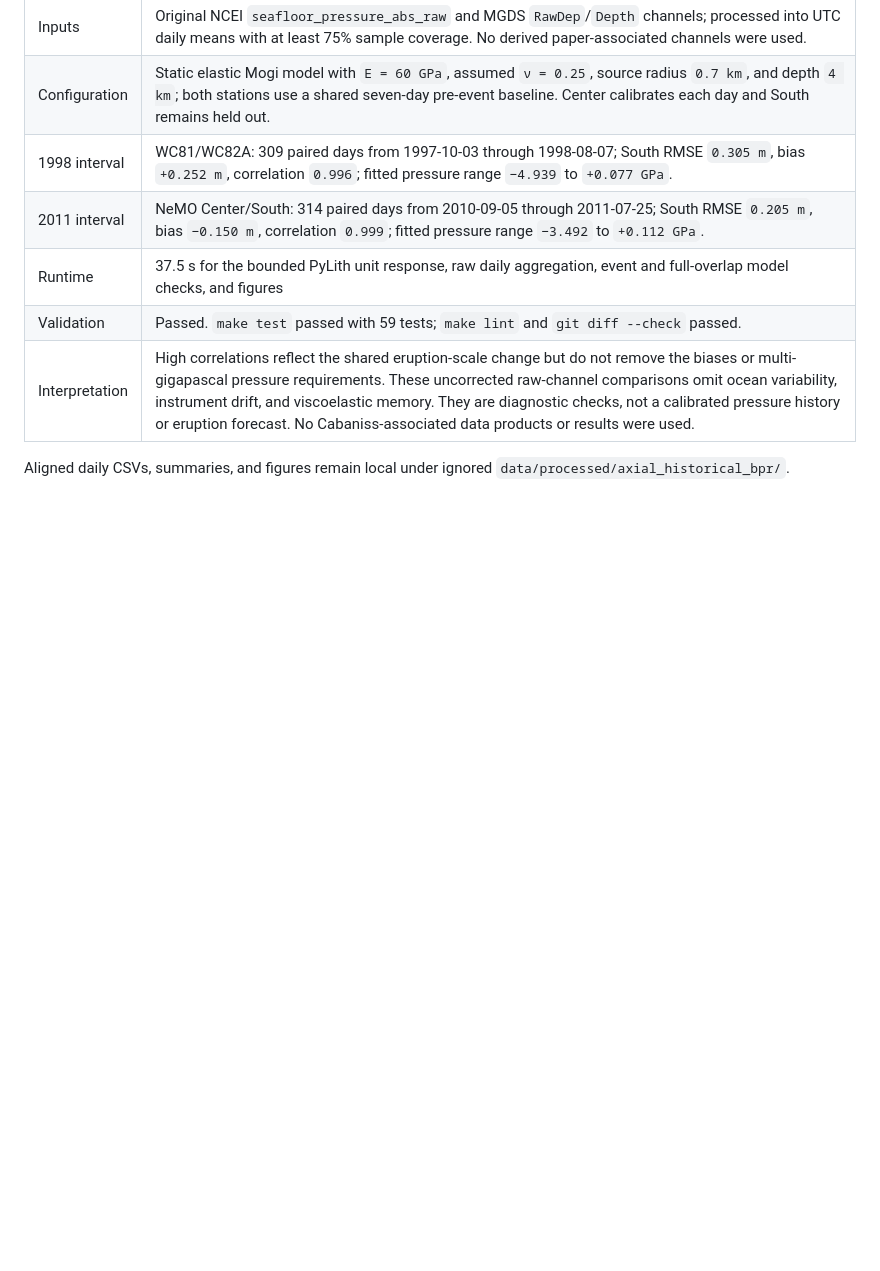
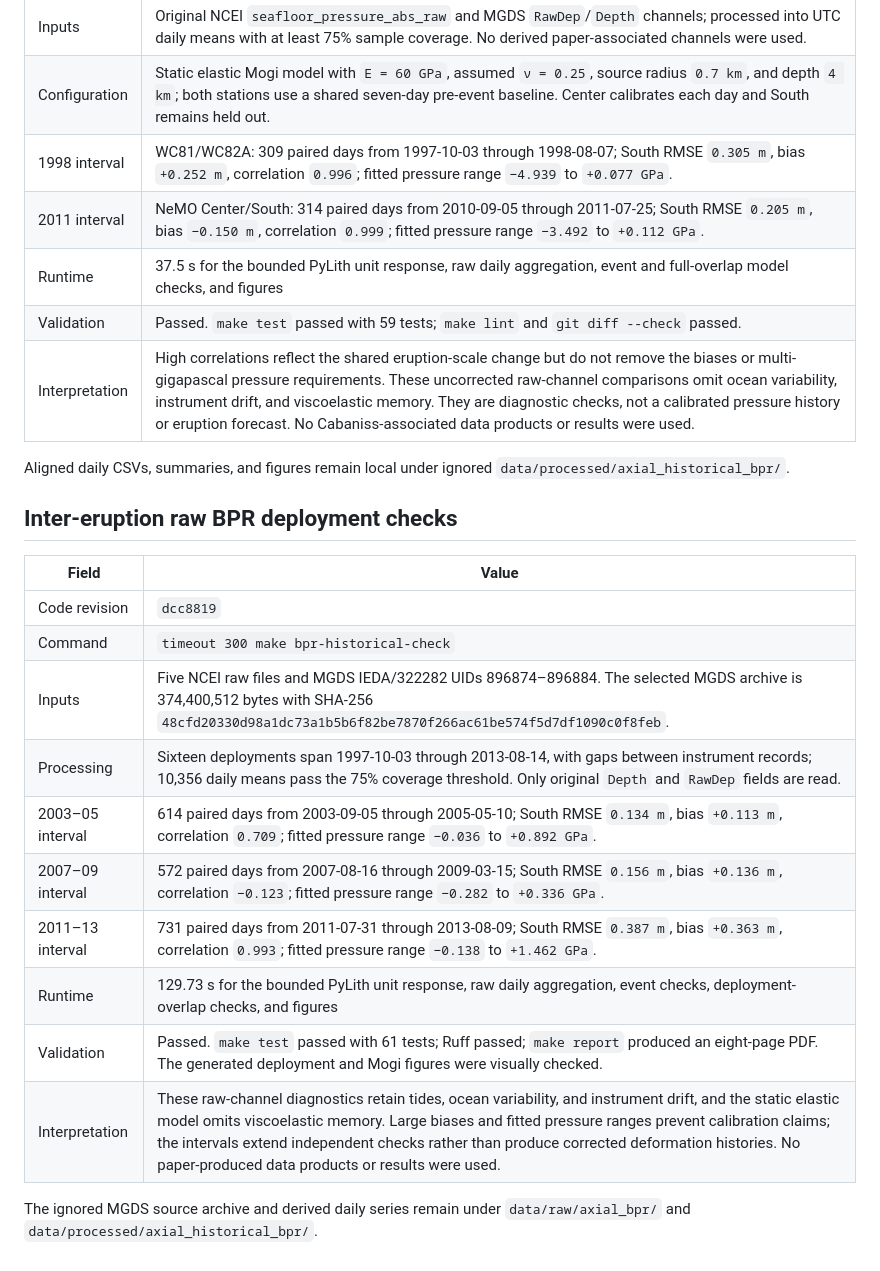
Before and after one commit to mhemmett/axial-modeling, a Markdown page: docs/run_log.md, the part around the change. Rendered like a GitHub page; blank space fills up the shorter version.

Commit message:
Record Extended Historical Raw BPR Model Check Results
Record the selected MGDS archive checksum, paired deployment intervals,
held-out model errors, runtime, and validation status for the extended
raw BPR checks. The entry points to the implementation revision and
keeps downloaded and processed data local.

```diff
--- a/docs/run_log.md
+++ b/docs/run_log.md
@@ -613,3 +613,21 @@ Model summaries and raw/processed observations remain local under ignored
 
 Aligned daily CSVs, summaries, and figures remain local under ignored
 `data/processed/axial_historical_bpr/`.
+
+## Inter-eruption raw BPR deployment checks
+
+| Field | Value |
+| --- | --- |
+| Code revision | `dcc8819` |
+| Command | `timeout 300 make bpr-historical-check` |
+| Inputs | Five NCEI raw files and MGDS IEDA/322282 UIDs 896874–896884. The selected MGDS archive is 374,400,512 bytes with SHA-256 `48cfd20330d98a1dc73a1b5b6f82be7870f266ac61be574f5d7df1090c0f8feb`. |
+| Processing | Sixteen deployments span 1997-10-03 through 2013-08-14, with gaps between instrument records; 10,356 daily means pass the 75% coverage threshold. Only original `Depth` and `RawDep` fields are read. |
+| 2003–05 interval | 614 paired days from 2003-09-05 through 2005-05-10; South RMSE `0.134 m`, bias `+0.113 m`, correlation `0.709`; fitted pressure range `−0.036` to `+0.892 GPa`. |
+| 2007–09 interval | 572 paired days from 2007-08-16 through 2009-03-15; South RMSE `0.156 m`, bias `+0.136 m`, correlation `−0.123`; fitted pressure range `−0.282` to `+0.336 GPa`. |
+| 2011–13 interval | 731 paired days from 2011-07-31 through 2013-08-09; South RMSE `0.387 m`, bias `+0.363 m`, correlation `0.993`; fitted pressure range `−0.138` to `+1.462 GPa`. |
+| Runtime | 129.73 s for the bounded PyLith unit response, raw daily aggregation, event checks, deployment-overlap checks, and figures |
+| Validation | Passed. `make test` passed with 61 tests; Ruff passed; `make report` produced an eight-page PDF. The generated deployment and Mogi figures were visually checked. |
+| Interpretation | These raw-channel diagnostics retain tides, ocean variability, and instrument drift, and the static elastic model omits viscoelastic memory. Large biases and fitted pressure ranges prevent calibration claims; the intervals extend independent checks rather than produce corrected deformation histories. No paper-produced data products or results were used. |
+
+The ignored MGDS source archive and derived daily series remain under
+`data/raw/axial_bpr/` and `data/processed/axial_historical_bpr/`.
```
